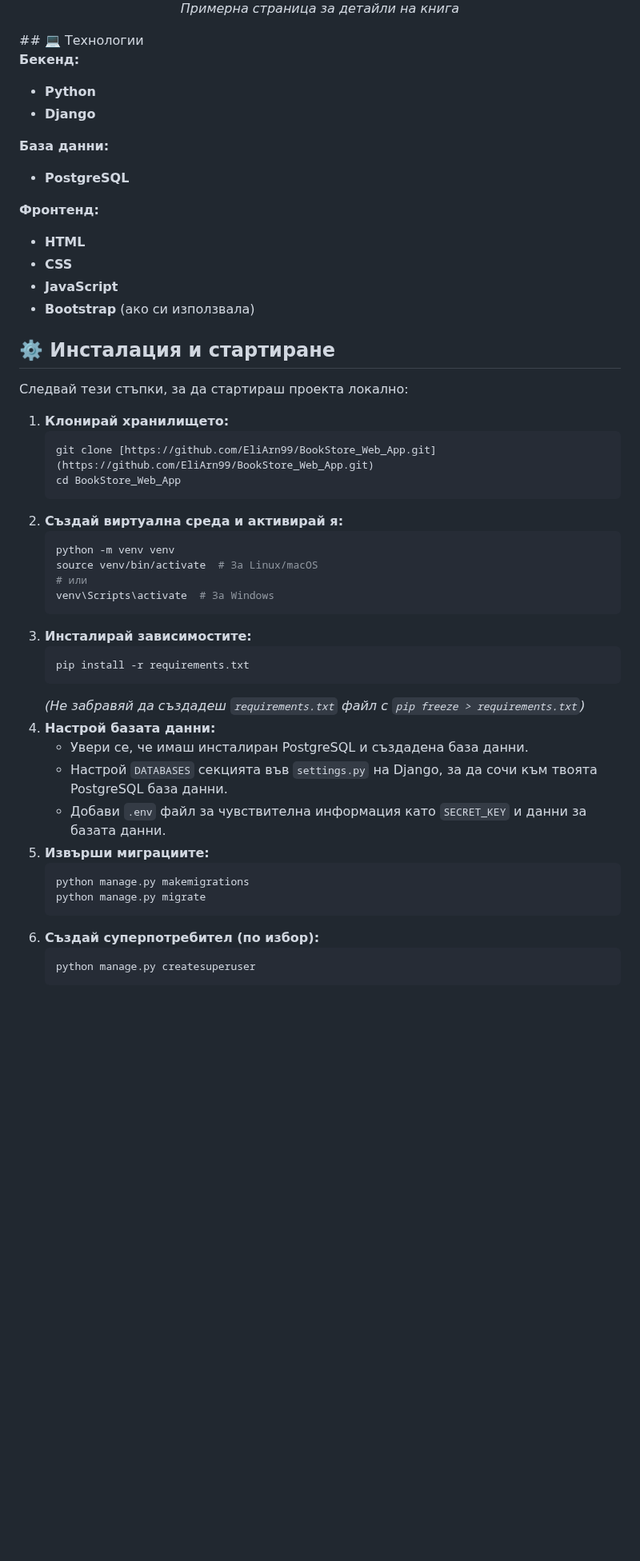
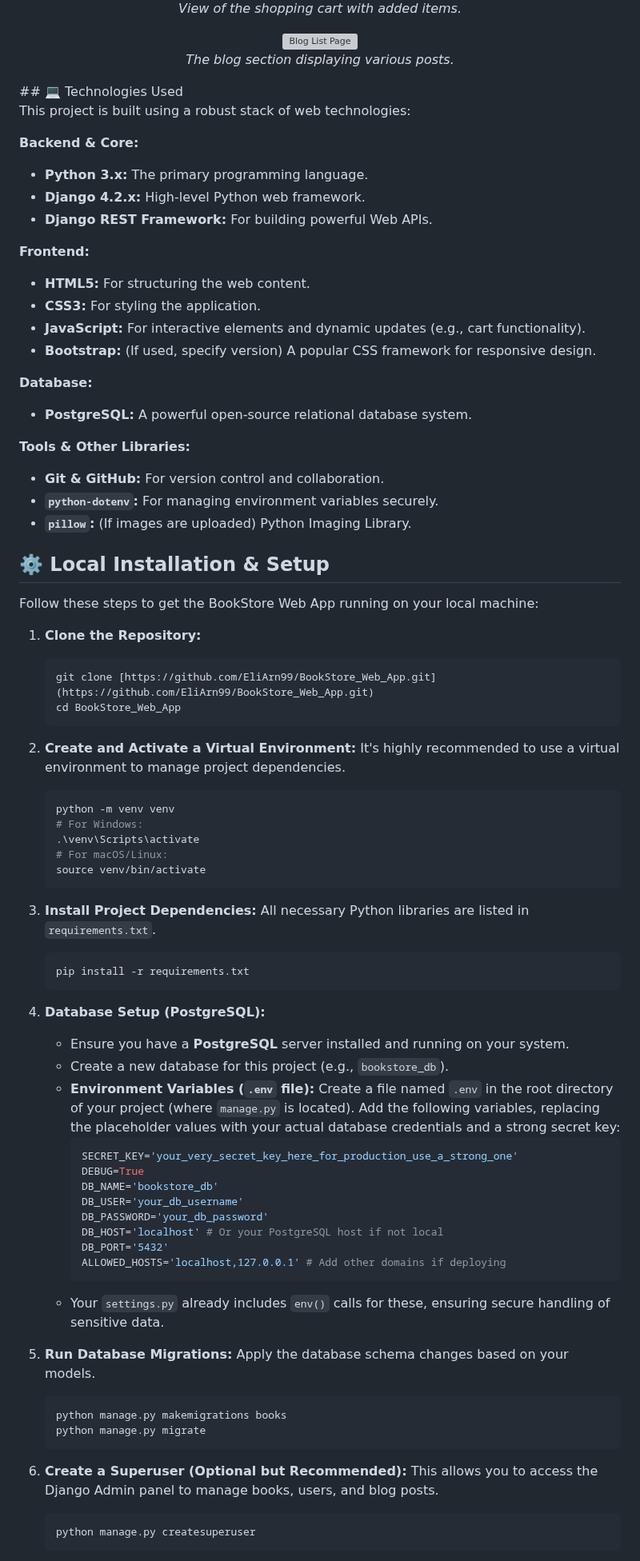
Before and after one commit to EliArn99/BookStoreWeb, a Markdown page: README.md, the part around one of its changes. Shown at 80% size. Rendered like a GitHub page; blank space fills up the shorter version; grey boxes are pictures that could not be loaded.

````diff
--- a/README.md
+++ b/README.md
@@ -55,52 +60,86 @@ A web application built using Django Framework, featuring user authentication, e
   <br>
-  <em>Примерна страница за детайли на книга</em>
+  <em>View of the shopping cart with added items.</em>
 </p>
-## 💻 Технологии
+<p align="center">
+  <img src="docs/assets/blog-list.png" alt="Blog List Page" width="700"/>
+  <br>
+  <em>The blog section displaying various posts.</em>
+</p>
+## 💻 Technologies Used
 
-**Бекенд:**
-* **Python**
-* **Django**
+This project is built using a robust stack of web technologies:
 
-**База данни:**
-* **PostgreSQL**
+**Backend & Core:**
+* **Python 3.x:** The primary programming language.
+* **Django 4.2.x:** High-level Python web framework.
+* **Django REST Framework:** For building powerful Web APIs.
 
-**Фронтенд:**
-* **HTML**
-* **CSS**
-* **JavaScript**
-* **Bootstrap** (ако си използвала)
+**Frontend:**
+* **HTML5:** For structuring the web content.
+* **CSS3:** For styling the application.
+* **JavaScript:** For interactive elements and dynamic updates (e.g., cart functionality).
+* **Bootstrap:** (If used, specify version) A popular CSS framework for responsive design.
 
-## ⚙️ Инсталация и стартиране
+**Database:**
+* **PostgreSQL:** A powerful open-source relational database system.
 
-Следвай тези стъпки, за да стартираш проекта локално:
+**Tools & Other Libraries:**
+* **Git & GitHub:** For version control and collaboration.
+* **`python-dotenv`:** For managing environment variables securely.
+* **`pillow`:** (If images are uploaded) Python Imaging Library.
 
-1.  **Клонирай хранилището:**
+## ⚙️ Local Installation & Setup
+
+Follow these steps to get the BookStore Web App running on your local machine:
+
+1.  **Clone the Repository:**
     ```bash
     git clone [https://github.com/EliArn99/BookStore_Web_App.git](https://github.com/EliArn99/BookStore_Web_App.git)
     cd BookStore_Web_App
     ```
-2.  **Създай виртуална среда и активирай я:**
+
+2.  **Create and Activate a Virtual Environment:**
+    It's highly recommended to use a virtual environment to manage project dependencies.
     ```bash
     python -m venv venv
-    source venv/bin/activate  # За Linux/macOS
-    # или
-    venv\Scripts\activate  # За Windows
+    # For Windows:
+    .\venv\Scripts\activate
+    # For macOS/Linux:
+    source venv/bin/activate
     ```
-3.  **Инсталирай зависимостите:**
+
+3.  **Install Project Dependencies:**
+    All necessary Python libraries are listed in `requirements.txt`.
     ```bash
     pip install -r requirements.txt
     ```
-    *(Не забравяй да създадеш `requirements.txt` файл с `pip freeze > requirements.txt`)*
-4.  **Настрой базата данни:**
-    * Увери се, че имаш инсталиран PostgreSQL и създадена база данни.
-    * Настрой `DATABASES` секцията във `settings.py` на Django, за да сочи към твоята PostgreSQL база данни.
-    * Добави `.env` файл за чувствителна информация като `SECRET_KEY` и данни за базата данни.
-5.  **Извърши миграциите:**
+
+4.  **Database Setup (PostgreSQL):**
+    * Ensure you have a **PostgreSQL** server installed and running on your system.
+    * Create a new database for this project (e.g., `bookstore_db`).
+    * **Environment Variables (`.env` file):**
+        Create a file named `.env` in the root directory of your project (where `manage.py` is located). Add the following variables, replacing the placeholder values with your actual database credentials and a strong secret key:
+        ```env
+        SECRET_KEY='your_very_secret_key_here_for_production_use_a_strong_one'
+        DEBUG=True
+        DB_NAME='bookstore_db'
+        DB_USER='your_db_username'
+        DB_PASSWORD='your_db_password'
+        DB_HOST='localhost' # Or your PostgreSQL host if not local
+        DB_PORT='5432'
+        ALLOWED_HOSTS='localhost,127.0.0.1' # Add other domains if deploying
+        ```
+    * Your `settings.py` already includes `env()` calls for these, ensuring secure handling of sensitive data.
+
+5.  **Run Database Migrations:**
+    Apply the database schema changes based on your models.
     ```bash
-    python manage.py makemigrations
+    python manage.py makemigrations books
     python manage.py migrate
     ```
-6.  **Създай суперпотребител (по избор):**
+
+6.  **Create a Superuser (Optional but Recommended):**
+    This allows you to access the Django Admin panel to manage books, users, and blog posts.
     ```bash
     python manage.py createsuperuser
     ```
````
Also changed, not shown: other parts of README.md (+52 -56 lines).
